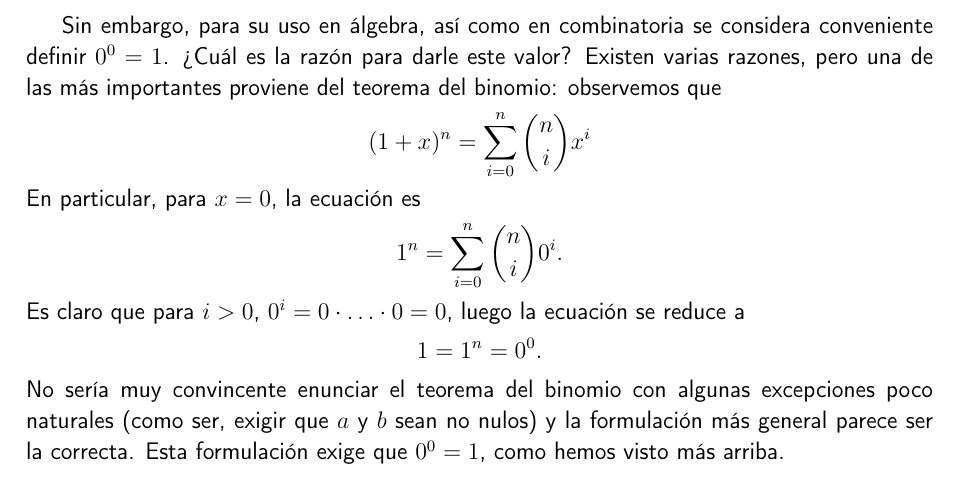
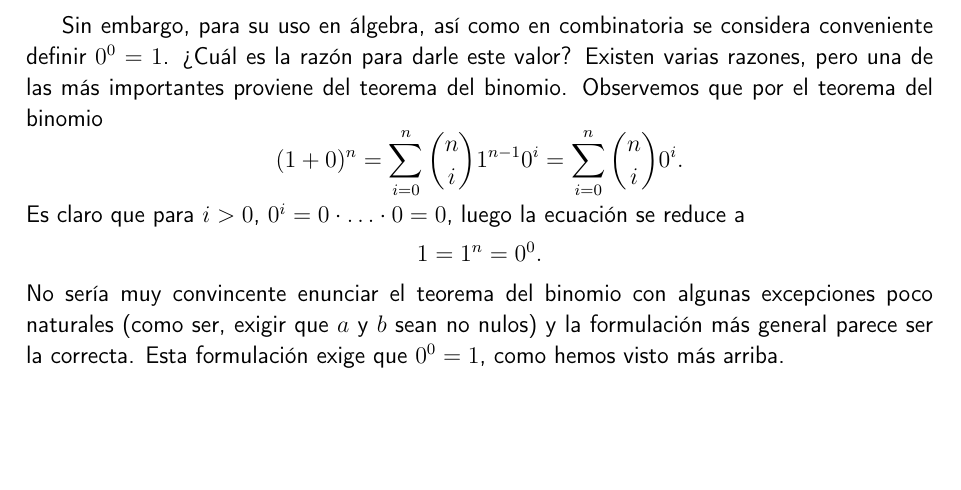
Before and after one commit to tirabo/Matematica-Discreta-I, a LaTeX book (2020-1/apunte/main.tex, which reads 2020-1/apunte/Cap.02.tex): part of page 39 of 138, cut so that both start at the same text, the shorter picture padded with empty space. Compiled offline with pdfLaTeX.

Commit message:
0 a  la 0
Cambio menor en 0 a la 0

```diff
--- a/2020-1/apunte/Cap.02.tex
+++ b/2020-1/apunte/Cap.02.tex
@@ -987,13 +987,9 @@ buscábamos.
 
 \begin{observacion}[Definición de $0^0$] No hay consenso matemático en cual es el valor de $0^0$, pues dependiendo del contexto puede ser conveniente definir su valor de cierta forma o declarar su valor como \textit{indeterminado} (ver el artículo de Wikipedia  \href{https://es.wikipedia.org/wiki/Cero_a_la_cero}{Cero  a la cero}).
 
-	Sin embargo,  para su uso  en álgebra, así como en combinatoria se considera conveniente  definir  $0^0 =1$. ¿Cuál es la razón para darle este valor? Existen varias razones, pero una de las más importantes proviene del teorema del binomio: observemos que
+	Sin embargo,  para su uso  en álgebra, así como en combinatoria se considera conveniente  definir  $0^0 =1$. ¿Cuál es la razón para darle este valor? Existen varias razones, pero una de las más importantes proviene del teorema del binomio. Observemos que por el teorema del binomio
 	\begin{equation*}
-		(1 + x)^n = \sum_{i=0}^{n}\binom{n}{i} x^i
-	\end{equation*}
-	En particular, para $x=0$, la ecuación es
-	\begin{equation*}
-	1^n = \sum_{i=0}^{n}\binom{n}{i} 0^i.
+		(1 +0)^n = \sum_{i=0}^{n}\binom{n}{i}1^{n-1} 0^i =  \sum_{i=0}^{n}\binom{n}{i} 0^i.
 	\end{equation*}
 	Es claro que para $i>0$, $0^i = 0 \cdot \ldots \cdot 0 =0$, luego la ecuación se reduce a
 	\begin{equation*}
```
Also changed, not shown: 2020-1/apunte/main.pdf.
